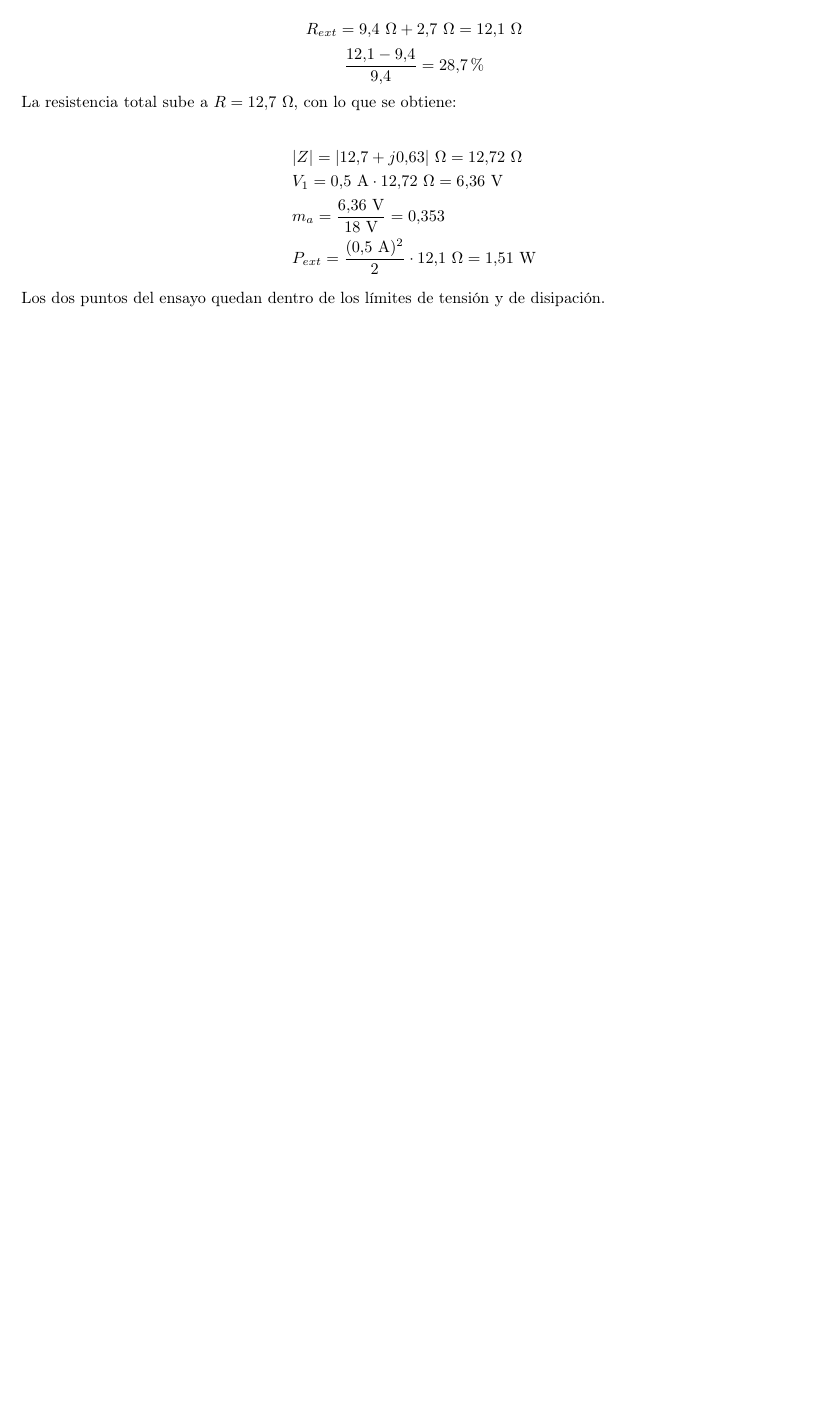
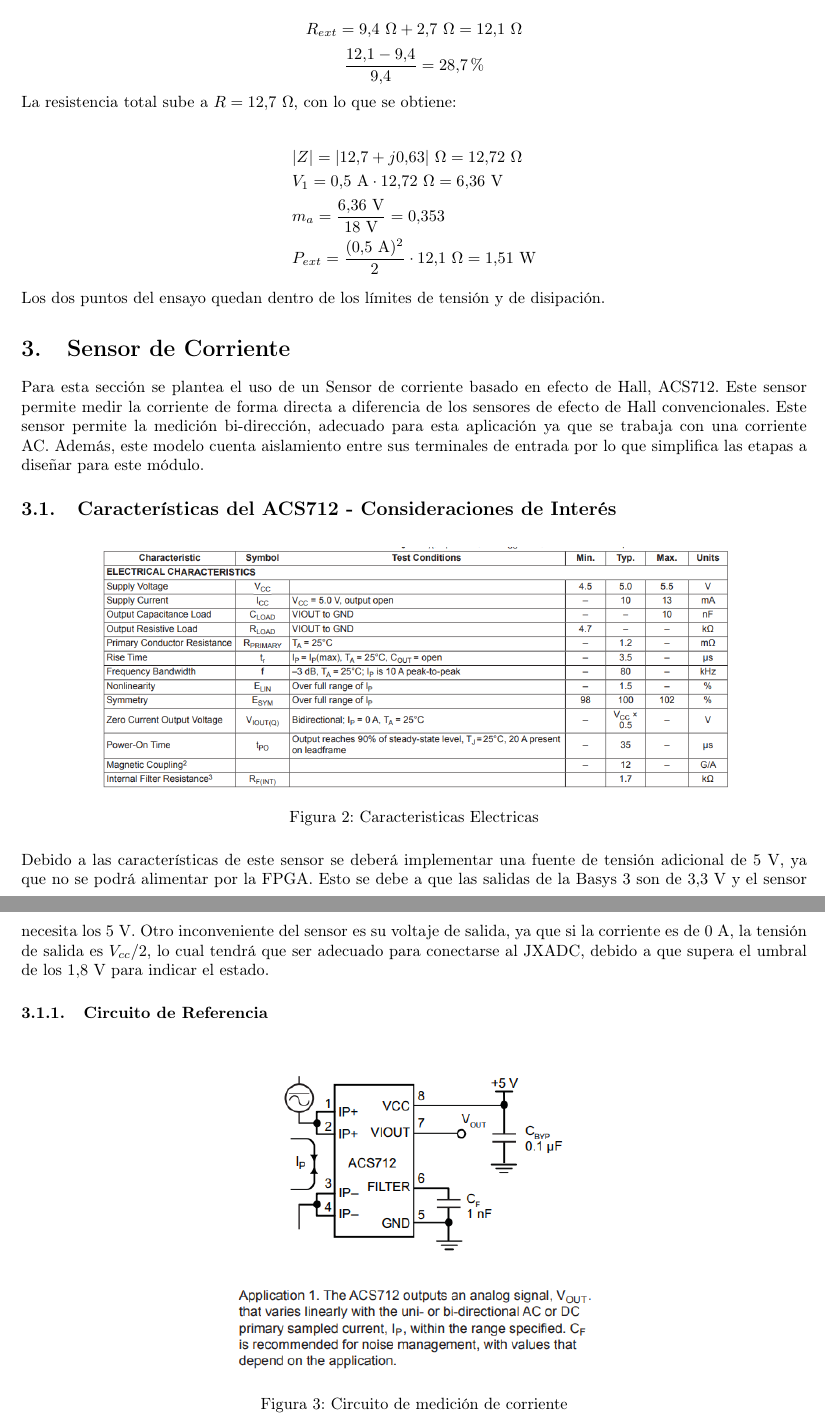
Before and after one commit to Taller-de-diseno-digital-GR01/Proyecto-4-Regulador-PR, a LaTeX document (potencia/carga_RL-Sensor/diseño_carga_sensor.tex): part of page 7 of 7 before the commit and two parts of pages 7 and 8 of 8 after it, the two joined at a grey line, cut so that both start at the same text, the shorter picture padded with empty space. Compiled offline with pdfLaTeX.

Commit message:
Primeros Diseños Sensor

```diff
--- a/potencia/carga_RL-Sensor/diseño_carga_sensor.tex
+++ b/potencia/carga_RL-Sensor/diseño_carga_sensor.tex
@@ -246,9 +246,29 @@
 	\end{align*}
 
 	Los dos puntos del ensayo quedan dentro de los límites de tensión y de disipación.
+	\section{Sensor de Corriente}
+	Para esta sección se plantea el uso de un Sensor de corriente basado en efecto de Hall, ACS712. Este sensor permite medir la corriente de forma directa a diferencia de los sensores de efecto de Hall convencionales. Este sensor permite la medición bi-dirección, adecuado para esta aplicación ya que se trabaja con una corriente AC. Además, este modelo cuenta aislamiento entre sus terminales de entrada por lo que simplifica las etapas a diseñar para este módulo.
+
+	\subsection{Características del ACS712 - Consideraciones de Interés}
+	\begin{figure}[H]
+		\centering
+		\includegraphics[width=0.8\linewidth]{figs/caracteristicas_sensor_de_Corriente}
+		\caption{Caracteristicas Electricas}
+		\label{fig:caracteristicassensordecorriente}
+	\end{figure}
+
+	Debido a las características de este sensor se deberá implementar una fuente de tensión adicional de $5$ V, ya que no se podrá alimentar por la FPGA. Esto se debe a que las salidas de la Basys 3 son de $3.3$ V y el sensor necesita los $5$ V. Otro inconveniente del sensor es su voltaje de salida, ya que si la corriente es de $0$ A, la tensión de salida es $V_{cc}/2$, lo cual tendrá que ser adecuado para conectarse al JXADC, debido a que supera el umbral de los $1.8$ V para indicar el estado.
 
 
+	\subsubsection{Circuito de Referencia}
 
+
+	\begin{figure}[H]
+		\centering
+		\includegraphics[width=0.6\linewidth]{figs/circuito_medidor_de_corriente}
+		\caption{Circuito de medición de corriente}
+		\label{fig:circuitomedidordecorriente}
+	\end{figure}
 
 
 
```
Also changed, not shown: potencia/carga_RL-Sensor/diseño_carga_sensor.pdf, potencia/carga_RL-Sensor/figs/caracteristicas_sensor_de_Corriente.png (added), potencia/carga_RL-Sensor/figs/circuito_medidor_de_corriente.png (added), 2 other files.
